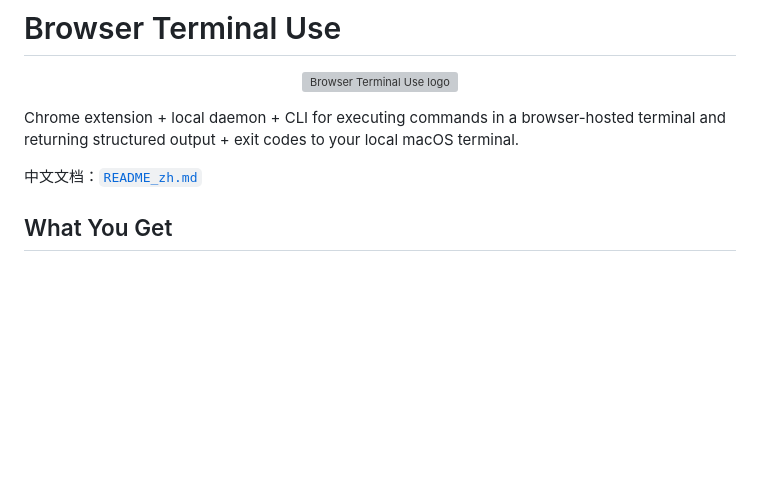
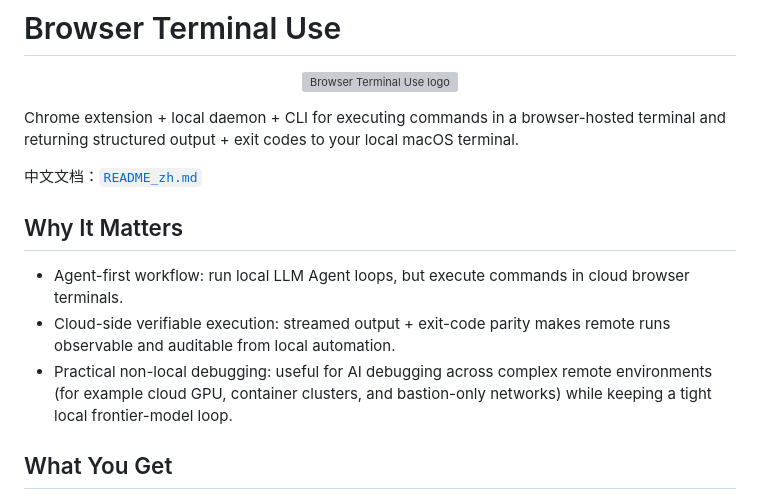
Before and after one commit to chaokunyang/browser-terminal-use, a Markdown page: README.md, the part around the change. GitHub-like rendering; blank space fills up the shorter version; grey boxes are pictures that could not be loaded.

Commit message:
docs: add value section and broaden non-local AI debugging scope (#10)

```diff
--- a/README.md
+++ b/README.md
@@ -7,6 +7,12 @@
 Chrome extension + local daemon + CLI for executing commands in a browser-hosted terminal and returning structured output + exit codes to your local macOS terminal.
 
 中文文档：[`README_zh.md`](README_zh.md)
+
+## Why It Matters
+
+- Agent-first workflow: run local LLM Agent loops, but execute commands in cloud browser terminals.
+- Cloud-side verifiable execution: streamed output + exit-code parity makes remote runs observable and auditable from local automation.
+- Practical non-local debugging: useful for AI debugging across complex remote environments (for example cloud GPU, container clusters, and bastion-only networks) while keeping a tight local frontier-model loop.
 
 ## What You Get
 
```
Also changed, not shown: README_zh.md (+6 -0 lines).
